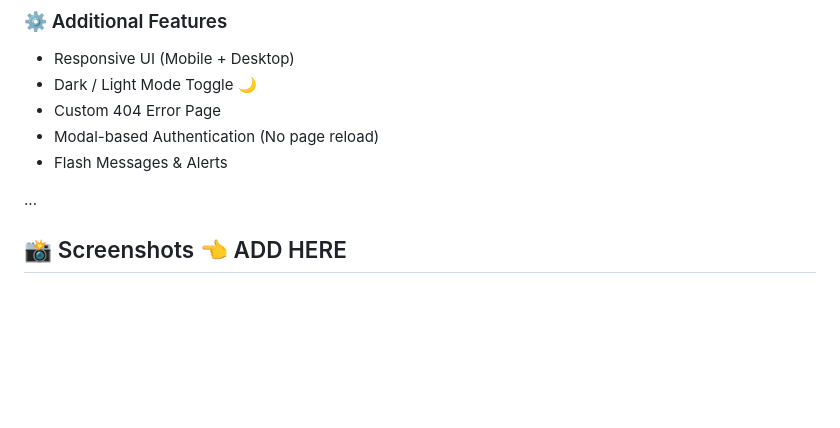
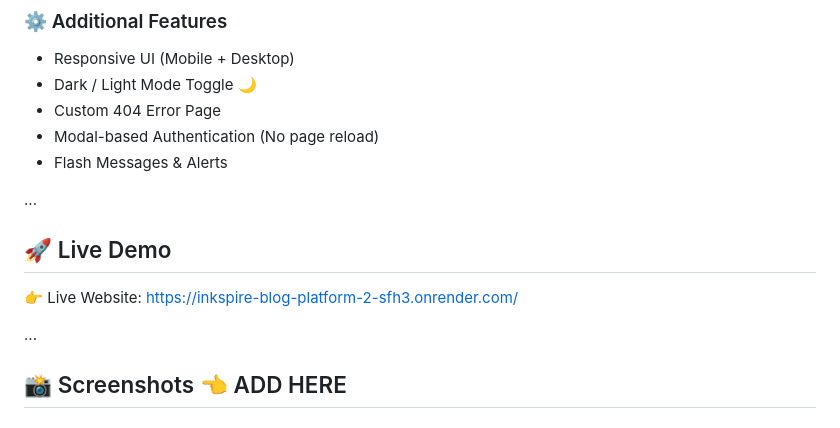
Before and after one commit to dharmikdipali9-ai/Inkspire-blog-platform, a Markdown page: README.md, the part around the change. Drawn GitHub-style; blank space fills up the shorter version.

Commit message:
Live link updated

```diff
--- a/README.md
+++ b/README.md
@@ -31,6 +31,13 @@ Inkspire is a modern full-stack blogging platform built using Flask, designed to
 - Flash Messages & Alerts
 
 ...
+
+## 🚀 Live Demo
+
+👉 Live Website: https://inkspire-blog-platform-2-sfh3.onrender.com/
+
+...
+
 
 ## 📸 Screenshots   👈 ADD HERE
 
```
